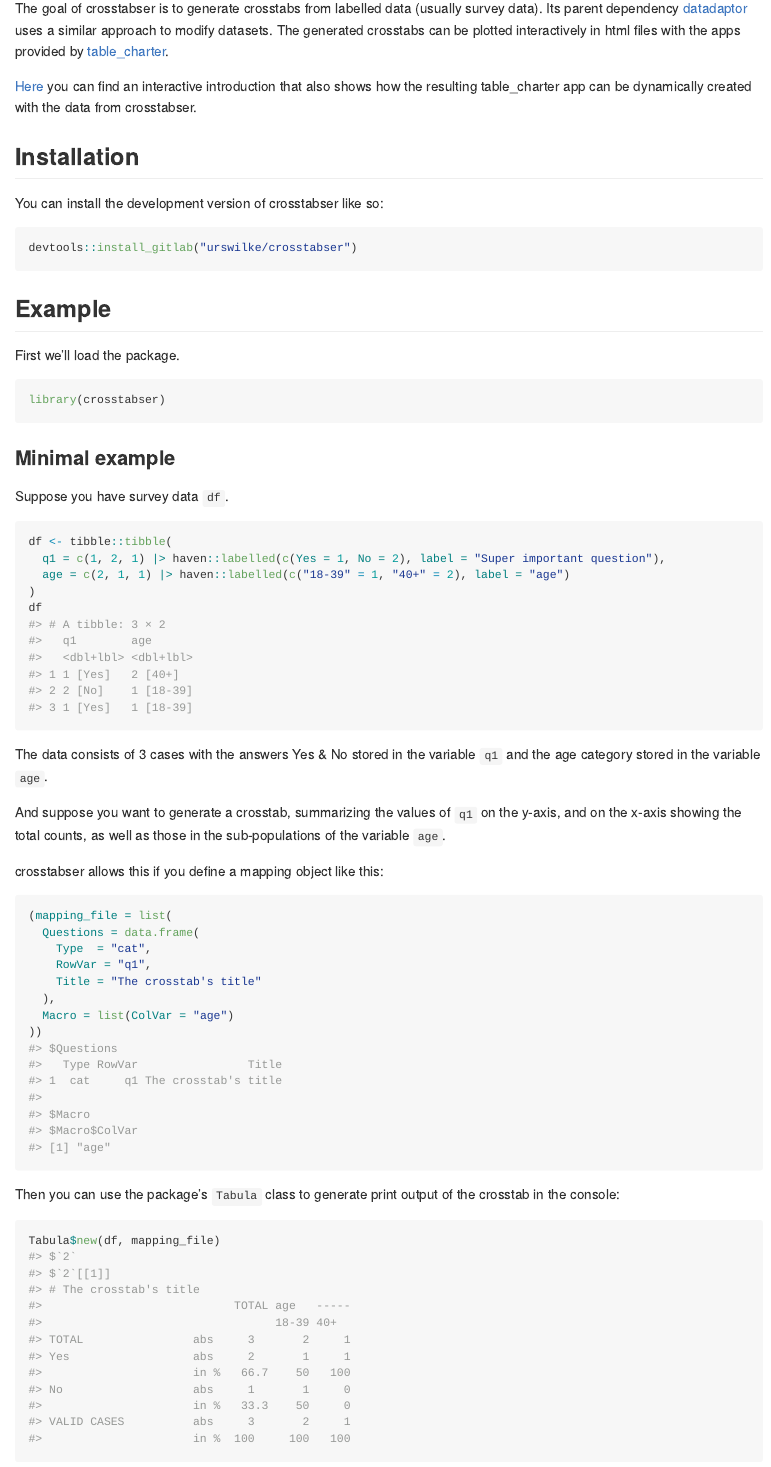
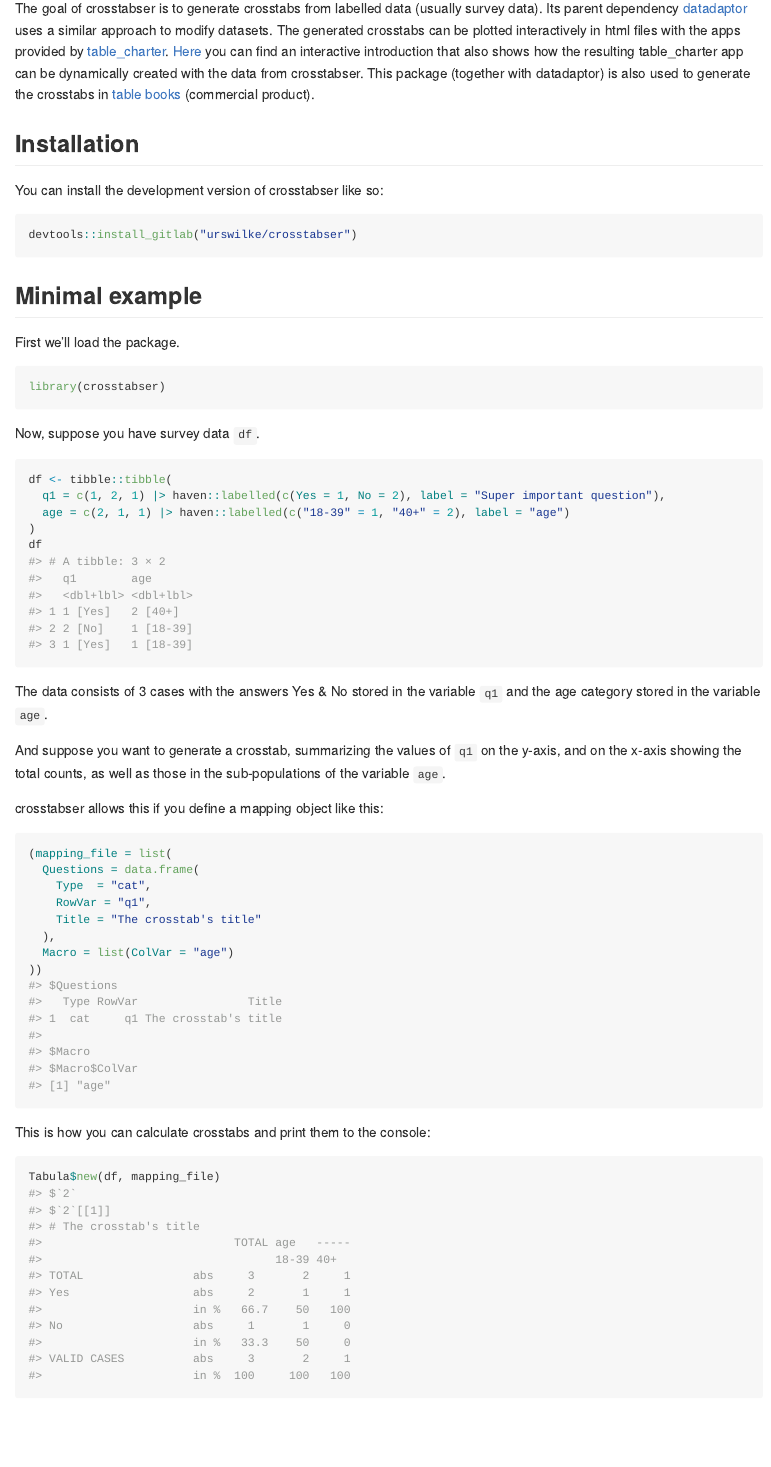
Before and after one commit to urswilke/crosstabser, an R Markdown document (README.Rmd): the page in a window 1100 px wide, from 110 px down. The pictures show the output file README.md that the author committed with the source, drawn offline in the style of GitHub; badge pictures from the web are left out.

Commit message:
- edit - add link to table books

````diff
--- a/README.Rmd
+++ b/README.Rmd
@@ -25,11 +25,10 @@ Its parent dependency [datadaptor](https://gitlab.com/urswilke/datadaptor)
 uses a similar approach to modify datasets.
 The generated crosstabs can be plotted interactively in html files with the apps
 provided by [table_charter](https://gitlab.com/urswilke/table_charter).
-
 [Here](https://urswilke.github.io/datadaptor-crosstabser-table_charter-demo/)
 you can find an interactive introduction
 that also shows how the resulting table_charter app can be dynamically created with the data from crosstabser.
-
+This package (together with datadaptor) is also used to generate the crosstabs in [table books](https://www.data-connection.de/table-book.html) (commercial product).
 <!-- TODO: refer to table books on our website!-->
 <!-- TODO: refer to spreadator!-->
 
@@ -41,7 +40,7 @@ You can install the development version of crosstabser like so:
 devtools::install_gitlab("urswilke/crosstabser")
 ```
 
-## Example
+## Minimal example
 
 First we'll load the package.
 
@@ -49,10 +48,7 @@ First we'll load the package.
 library(crosstabser)
 ```
 
-
-### Minimal example
-
-Suppose you have survey data `df`.
+Now, suppose you have survey data `df`.
 
 ```{r}
 df <- tibble::tibble(
@@ -79,7 +75,7 @@ crosstabser allows this if you define a mapping object like this:
 ))
 ```
 
-Then you can use the package's `Tabula` class to generate print output of the crosstab in the console:
+This is how you can calculate crosstabs and print them to the console:
 
 ```{r}
 Tabula$new(df, mapping_file)
````
Also changed, not shown: README.md.
